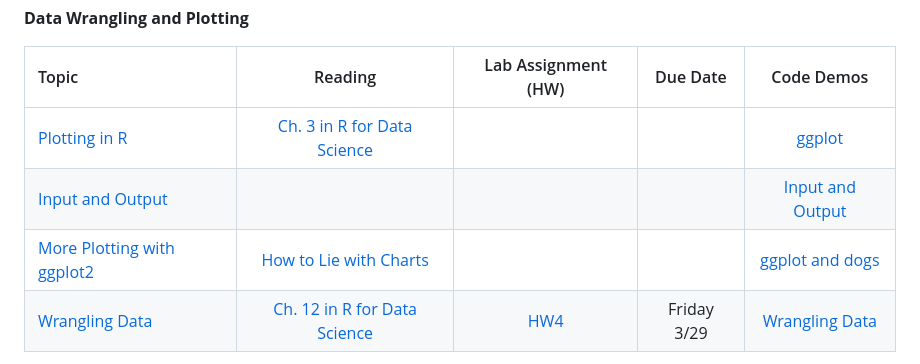
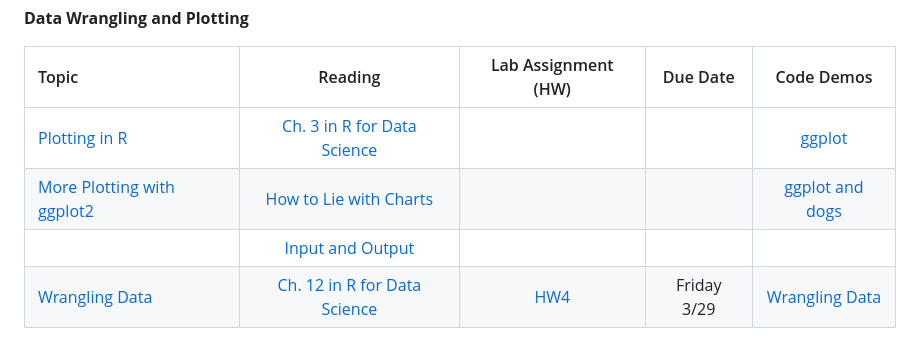
Before and after one commit to codycarroll/Intro-DS-S24, a Markdown page: README.md, the part around the change. GitHub-like rendering.

```diff
--- a/README.md
+++ b/README.md
@@ -86,8 +86,8 @@ Overall, this course will be split into two main parts:
  | Topic | Reading | Lab Assignment (HW) | Due Date | Code Demos|
    | :---  | :---:  | :---:  | :---:  | :---: |
    | [Plotting in R](https://github.com/codycarroll/Intro-DS-S24/blob/main/Lectures/Plotting%20in%20R.pdf) | [Ch. 3 in R for Data Science](https://r4ds.had.co.nz/data-visualisation.html) | | | [ggplot](https://github.com/codycarroll/Intro-DS-S24/blob/main/CodeDemos/ggplot1.R)|
-   | [Input and Output]() | | | | [Input and Output](https://github.com/codycarroll/Intro-DS-S24/blob/main/CodeDemos/Input_Output.R) |
    |[More Plotting with ggplot2](https://github.com/codycarroll/Intro-DS-S24/blob/main/CodeDemos/ggplot2_dogs.R)| [How to Lie with Charts](https://handsondataviz.org/how-to-lie-with-charts.html)||| [ggplot and dogs](https://github.com/codycarroll/Intro-DS-S24/blob/main/CodeDemos/ggplot2_dogs.R) |
+      | [Input and Output]() | | | | [Input and Output](https://github.com/codycarroll/Intro-DS-S24/blob/main/CodeDemos/Input_Output.R) |
    | [Wrangling Data](https://github.com/codycarroll/Intro-DS-S24/blob/main/Lectures/Wrangling%20Data.pdf) | [Ch. 12 in R for Data Science](https://r4ds.had.co.nz/tidy-data.html) | [HW4](https://github.com/codycarroll/Intro-DS-S24/blob/main/Assignments/HW4.pdf)| Friday 3/29| [Wrangling Data](https://github.com/codycarroll/Intro-DS-S24/blob/main/CodeDemos/data_wrangling.R)|
 
   **Statistical Modeling in R**
```
